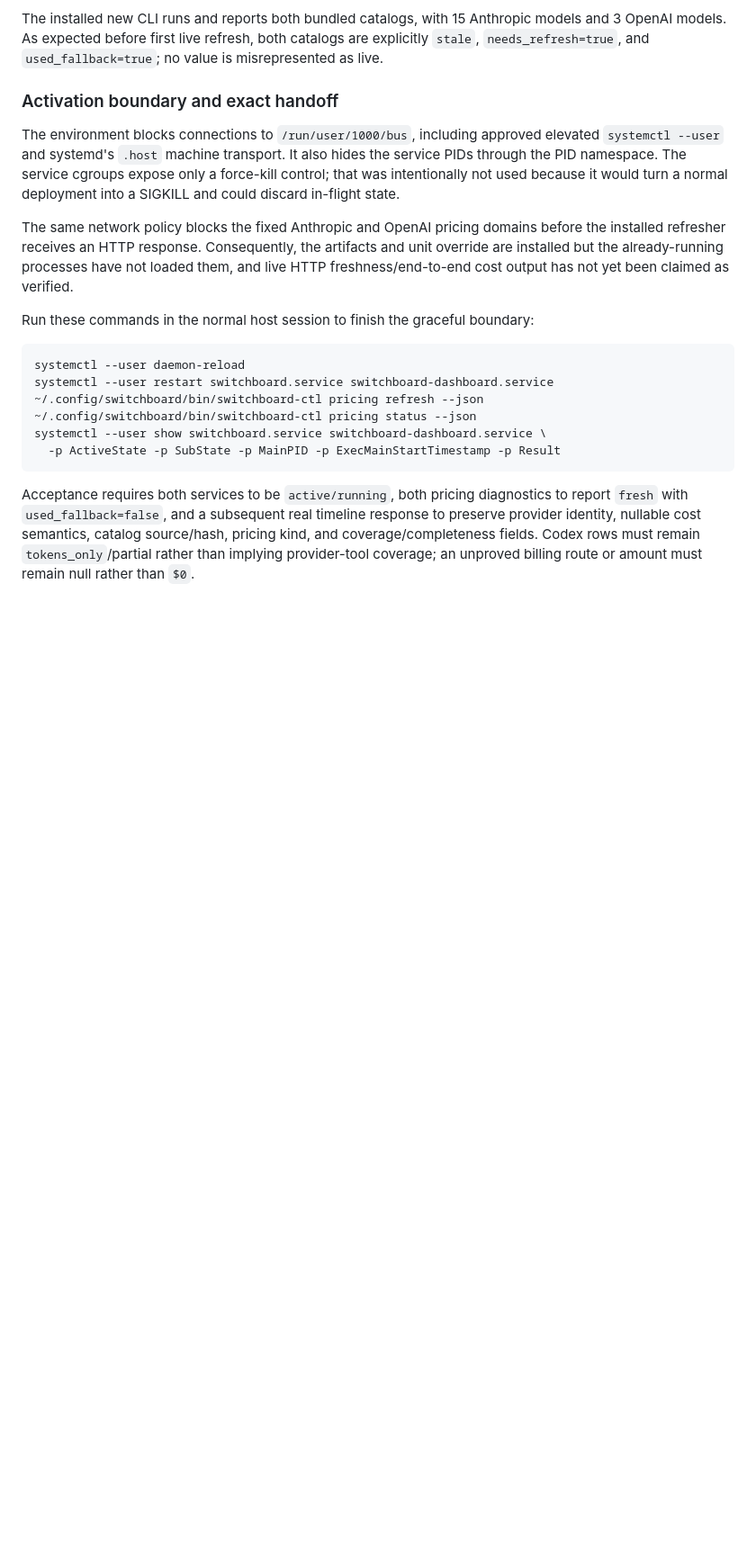
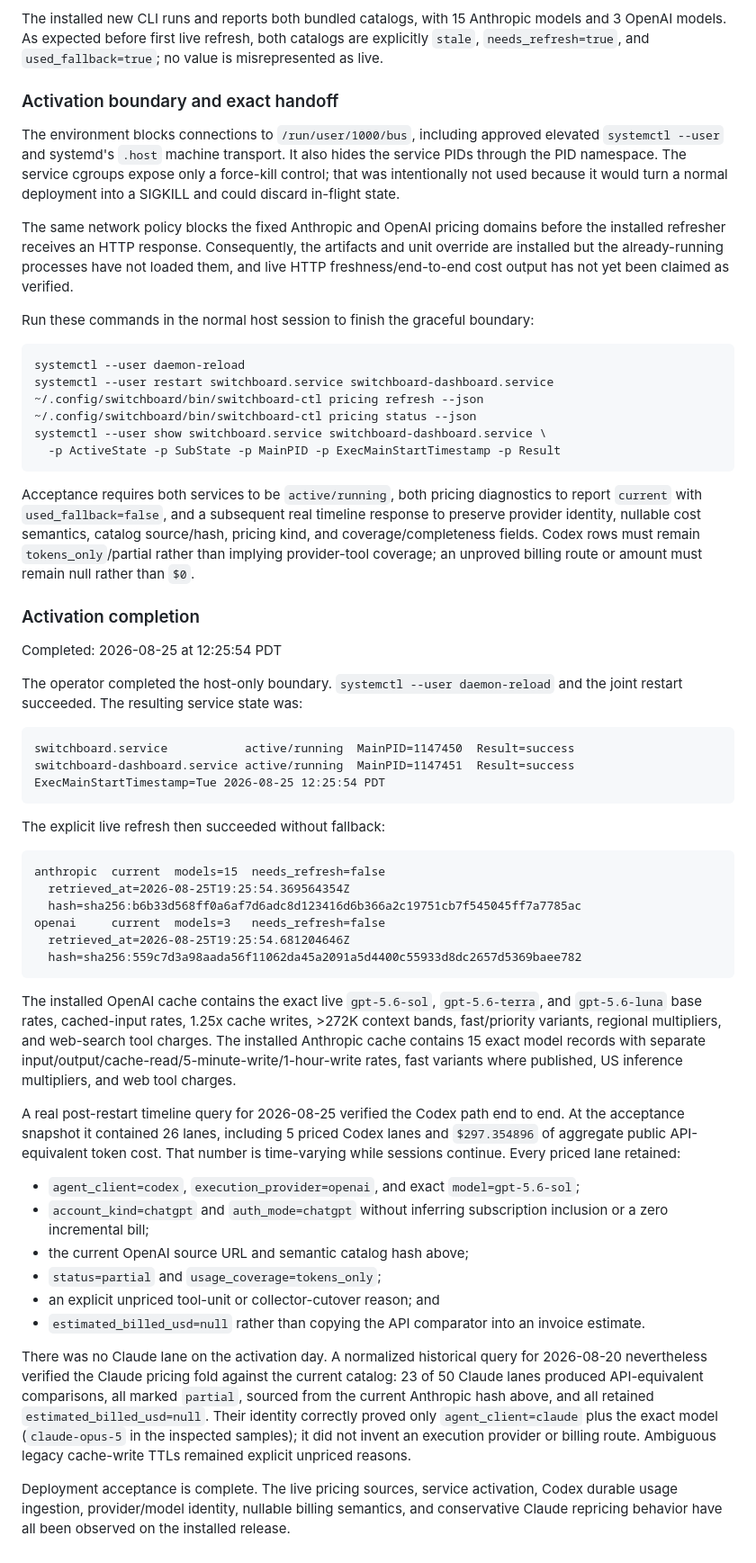
Before and after one commit to tjmisko/switchboard-dashboard, a Markdown page: docs/cost-computation-audit-handoff.md, the part around the change. Shown at 90% size. Rendered like a GitHub page; blank space fills up the shorter version.

Commit message:
docs: complete live cost deployment verification

````diff
--- a/docs/cost-computation-audit-handoff.md
+++ b/docs/cost-computation-audit-handoff.md
@@ -826,8 +826,68 @@ systemctl --user show switchboard.service switchboard-dashboard.service \
 ```
 
 Acceptance requires both services to be `active/running`, both pricing
-diagnostics to report `fresh` with `used_fallback=false`, and a subsequent real
+diagnostics to report `current` with `used_fallback=false`, and a subsequent real
 timeline response to preserve provider identity, nullable cost semantics,
 catalog source/hash, pricing kind, and coverage/completeness fields. Codex rows
 must remain `tokens_only`/partial rather than implying provider-tool coverage;
 an unproved billing route or amount must remain null rather than `$0`.
+
+### Activation completion
+
+Completed: 2026-08-25 at 12:25:54 PDT
+
+The operator completed the host-only boundary. `systemctl --user daemon-reload`
+and the joint restart succeeded. The resulting service state was:
+
+```text
+switchboard.service           active/running  MainPID=1147450  Result=success
+switchboard-dashboard.service active/running  MainPID=1147451  Result=success
+ExecMainStartTimestamp=Tue 2026-08-25 12:25:54 PDT
+```
+
+The explicit live refresh then succeeded without fallback:
+
+```text
+anthropic  current  models=15  needs_refresh=false
+  retrieved_at=2026-08-25T19:25:54.369564354Z
+  hash=sha256:b6b33d568ff0a6af7d6adc8d123416d6b366a2c19751cb7f545045ff7a7785ac
+openai     current  models=3   needs_refresh=false
+  retrieved_at=2026-08-25T19:25:54.681204646Z
+  hash=sha256:559c7d3a98aada56f11062da45a2091a5d4400c55933d8dc2657d5369baee782
+```
+
+The installed OpenAI cache contains the exact live `gpt-5.6-sol`,
+`gpt-5.6-terra`, and `gpt-5.6-luna` base rates, cached-input rates, 1.25x cache
+writes, >272K context bands, fast/priority variants, regional multipliers, and
+web-search tool charges. The installed Anthropic cache contains 15 exact model
+records with separate input/output/cache-read/5-minute-write/1-hour-write rates,
+fast variants where published, US inference multipliers, and web tool charges.
+
+A real post-restart timeline query for 2026-08-25 verified the Codex path end to
+end. At the acceptance snapshot it contained 26 lanes, including 5 priced Codex
+lanes and `$297.354896` of aggregate public API-equivalent token cost. That
+number is time-varying while sessions continue. Every priced lane retained:
+
+- `agent_client=codex`, `execution_provider=openai`, and exact
+  `model=gpt-5.6-sol`;
+- `account_kind=chatgpt` and `auth_mode=chatgpt` without inferring subscription
+  inclusion or a zero incremental bill;
+- the current OpenAI source URL and semantic catalog hash above;
+- `status=partial` and `usage_coverage=tokens_only`;
+- an explicit unpriced tool-unit or collector-cutover reason; and
+- `estimated_billed_usd=null` rather than copying the API comparator into an
+  invoice estimate.
+
+There was no Claude lane on the activation day. A normalized historical query
+for 2026-08-20 nevertheless verified the Claude pricing fold against the current
+catalog: 23 of 50 Claude lanes produced API-equivalent comparisons, all marked
+`partial`, sourced from the current Anthropic hash above, and all retained
+`estimated_billed_usd=null`. Their identity correctly proved only
+`agent_client=claude` plus the exact model (`claude-opus-5` in the inspected
+samples); it did not invent an execution provider or billing route. Ambiguous
+legacy cache-write TTLs remained explicit unpriced reasons.
+
+Deployment acceptance is complete. The live pricing sources, service
+activation, Codex durable usage ingestion, provider/model identity, nullable
+billing semantics, and conservative Claude repricing behavior have all been
+observed on the installed release.
````
